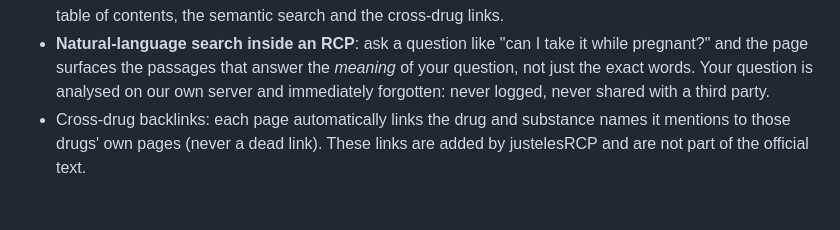
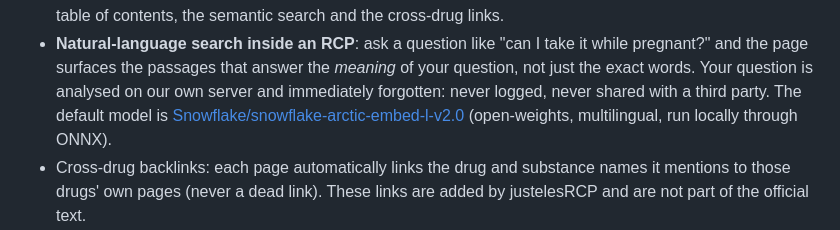
Before and after one commit to thiswillbeyourgithub/justelesRCP, a Markdown page: README.en.md, the part around the change. Drawn GitHub-style; blank space fills up the shorter version.

```diff
--- a/README.en.md
+++ b/README.en.md
@@ -37,7 +37,9 @@ slow, for-profit medicine sites.
   while pregnant?" and the page surfaces the passages that answer the *meaning*
   of your question, not just the exact words. Your question is analysed on our
   own server and immediately forgotten: never logged, never shared with a third
-  party.
+  party. The default model is
+  [Snowflake/snowflake-arctic-embed-l-v2.0](https://huggingface.co/Snowflake/snowflake-arctic-embed-l-v2.0)
+  (open-weights, multilingual, run locally through ONNX).
 - Cross-drug backlinks: each page automatically links the drug and substance
   names it mentions to those drugs' own pages (never a dead link). These links
   are added by justelesRCP and are not part of the official text.
```
Also changed, not shown: README.md (+4 -1 lines).
